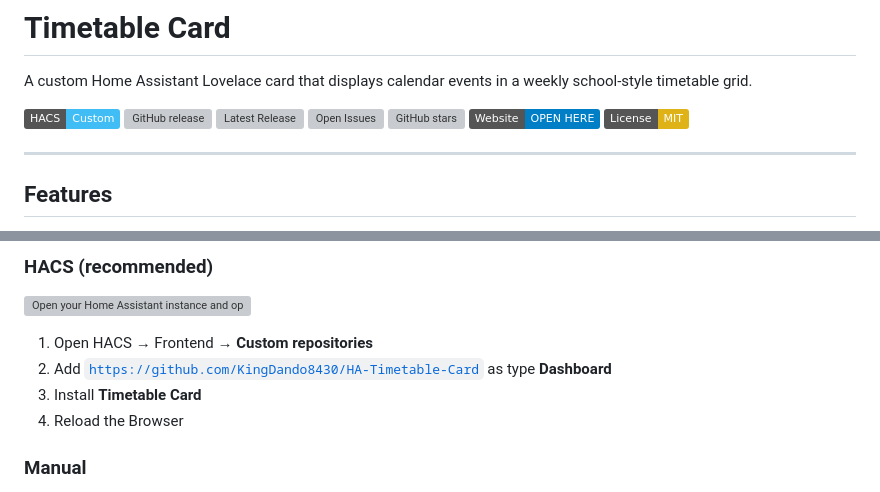
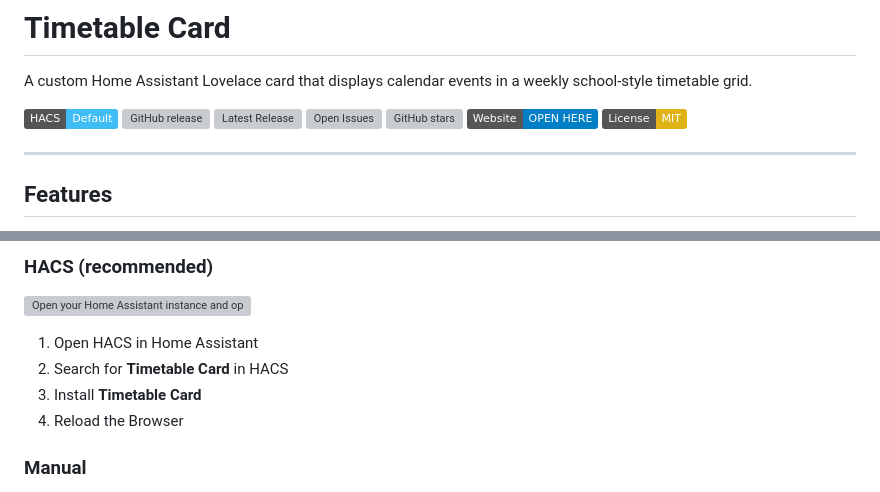
Before and after one commit to KingDando8430/HA-Timetable-Card, a Markdown page: README.md, 2 parts joined by grey strips. Rendered like a GitHub page; badges without logos; grey boxes are pictures that could not be loaded.

Commit message:
HACS Default (#21)
Timetable Card is now available in HACS by default

```diff
--- a/README.md
+++ b/README.md
@@ -2,7 +2,7 @@
 
 A custom Home Assistant Lovelace card that displays calendar events in a weekly school-style timetable grid.
 
-[![hacs_badge](https://img.shields.io/badge/HACS-Custom-41BDF5.svg)](https://github.com/hacs/integration)
+[![hacs_badge](https://img.shields.io/badge/HACS-Default-41BDF5.svg)](https://github.com/hacs/default)
 [![GitHub release](https://img.shields.io/github/v/release/KingDando8430/HA-Timetable-Card)](https://github.com/KingDando8430/HA-Timetable-Card/releases)
 [![Latest Release](https://img.shields.io/github/release-date/KingDando8430/HA-Timetable-Card?style=flat&label=Latest%20Release)](https://github.com/KingDando8430/HA-Timetable-Card/releases)
 [![Open Issues](https://img.shields.io/github/issues/KingDando8430/HA-Timetable-Card?style=flat&label=Open%20Issues)](https://github.com/KingDando8430/HA-Timetable-Card/issues)
@@ -45,10 +45,10 @@ A custom Home Assistant Lovelace card that displays calendar events in a weekly
 
 [![Open your Home Assistant instance and open a repository inside the Home Assistant Community Store.](https://my.home-assistant.io/badges/hacs_repository.svg)](https://my.home-assistant.io/redirect/hacs_repository/?owner=KingDando8430&repository=HA-Timetable-Card&category=plugin)
 
-1. Open HACS → Frontend → **Custom repositories**
-2. Add [`https://github.com/KingDando8430/HA-Timetable-Card`](https://github.com/KingDando8430/HA-Timetable-Card) as type **Dashboard**
-4. Install **Timetable Card**
-5. Reload the Browser
+1. Open HACS in Home Assistant
+2. Search for **Timetable Card** in HACS
+3. Install **Timetable Card**
+4. Reload the Browser
 
 ### Manual
 
```
